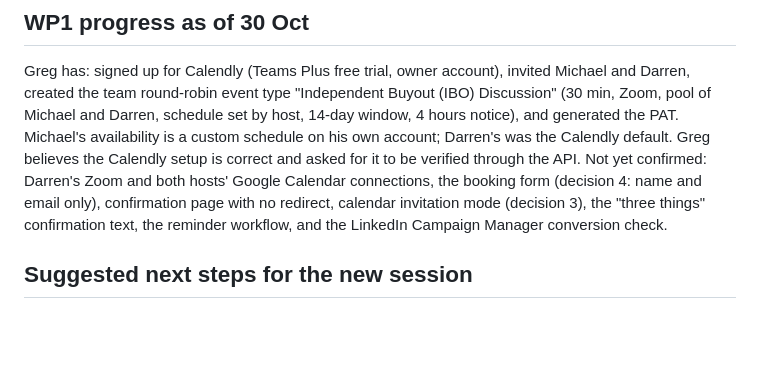
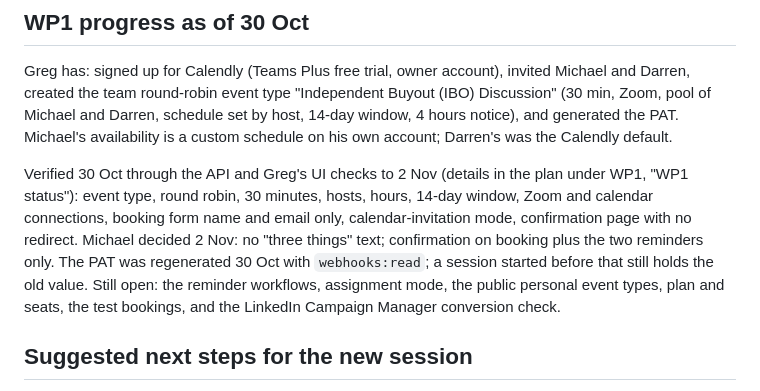
Before and after one commit to gregdavies-star/iboadvisors, a Markdown page: docs/plans/2026-10-29-calendly-session-handoff.md, the part around the change. Drawn GitHub-style; blank space fills up the shorter version.

```diff
--- a/docs/plans/2026-10-29-calendly-session-handoff.md
+++ b/docs/plans/2026-10-29-calendly-session-handoff.md
@@ -105,11 +105,16 @@ Greg has: signed up for Calendly (Teams Plus free trial, owner account), invited
 Darren, created the team round-robin event type "Independent Buyout (IBO) Discussion" (30 min,
 Zoom, pool of Michael and Darren, schedule set by host, 14-day window, 4 hours notice), and
 generated the PAT. Michael's availability is a custom schedule on his own account; Darren's was
-the Calendly default. Greg believes the Calendly setup is correct and asked for it to be verified
-through the API. Not yet confirmed: Darren's Zoom and both hosts' Google Calendar connections,
-the booking form (decision 4: name and email only), confirmation page with no redirect, calendar
-invitation mode (decision 3), the "three things" confirmation text, the reminder workflow, and
-the LinkedIn Campaign Manager conversion check.
+the Calendly default.
+
+Verified 30 Oct through the API and Greg's UI checks to 2 Nov (details in the plan under WP1,
+"WP1 status"): event type, round robin, 30 minutes, hosts, hours, 14-day window, Zoom and
+calendar connections, booking form name and email only, calendar-invitation mode, confirmation
+page with no redirect. Michael decided 2 Nov: no "three things" text; confirmation on booking
+plus the two reminders only. The PAT was regenerated 30 Oct with `webhooks:read`; a session
+started before that still holds the old value. Still open: the reminder workflows, assignment
+mode, the public personal event types, plan and seats, the test bookings, and the LinkedIn
+Campaign Manager conversion check.
 
 ## Suggested next steps for the new session
 
```
Also changed, not shown: docs/plans/2026-10-29-calendly-scheduling.md (+26 -4 lines).
